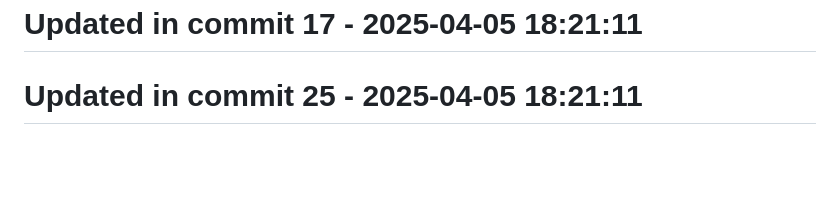
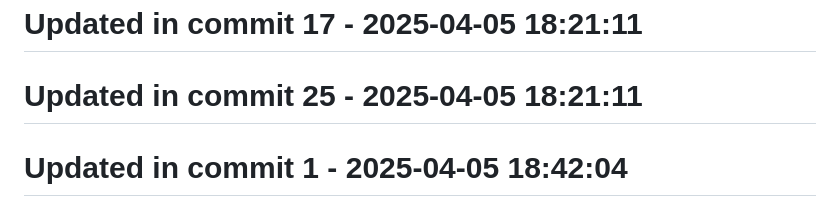
Before and after one commit to llamasearchai/LlamaSwarm, a Markdown page: README.md, the part around the change. GitHub-like rendering; blank space fills up the shorter version.

```diff
--- a/README.md
+++ b/README.md
@@ -146,3 +146,5 @@ If you use LlamaSwarm in your research, please cite:
 # Updated in commit 17 - 2025-04-05 18:21:11
 
 # Updated in commit 25 - 2025-04-05 18:21:11
+
+# Updated in commit 1 - 2025-04-05 18:42:04
```
